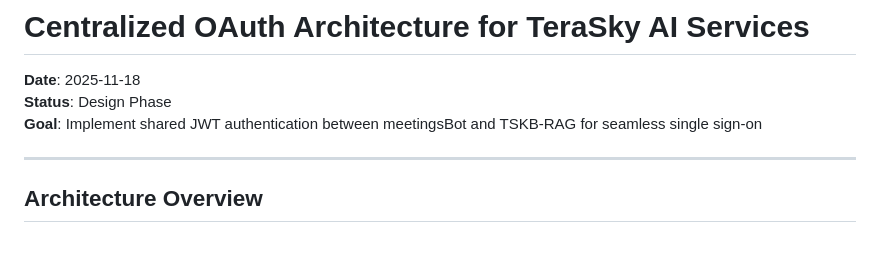
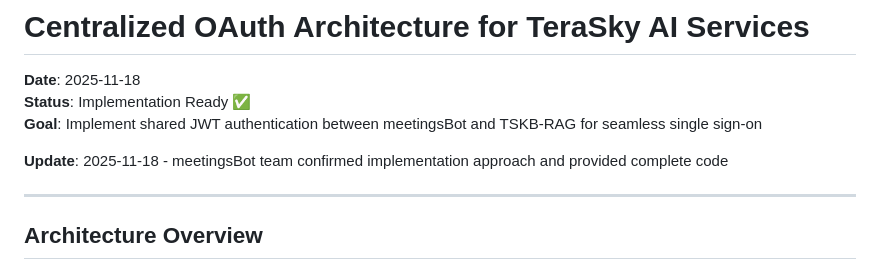
Before and after one commit to ninjaDave333/TS-KB-ChatBot, a Markdown page: docs/CentralizedOauth.md, the part around one of its changes. GitHub-like rendering; blank space fills up the shorter version.

```diff
--- a/docs/CentralizedOauth.md
+++ b/docs/CentralizedOauth.md
@@ -1,8 +1,10 @@
 # Centralized OAuth Architecture for TeraSky AI Services
 
 **Date**: 2025-11-18
-**Status**: Design Phase
+**Status**: Implementation Ready ✅
 **Goal**: Implement shared JWT authentication between meetingsBot and TSKB-RAG for seamless single sign-on
+
+**Update**: 2025-11-18 - meetingsBot team confirmed implementation approach and provided complete code
 
 ---
 
```
Also changed, not shown: other parts of docs/CentralizedOauth.md (+14 -5 lines), docs/MeetingsBot-Response.md (added, +322 -0 lines).
